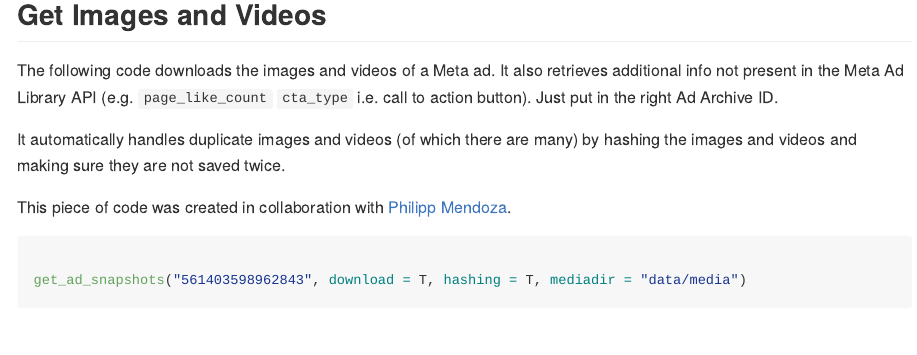
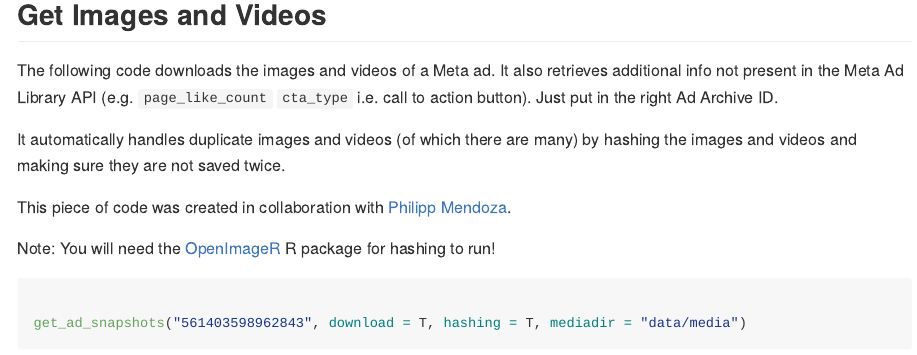
Before and after one commit to favstats/metatargetr, an R Markdown document (README.Rmd): the page in a window 1100 px wide, from 1300 px down. Rendered offline with R 4.5, knitr and Pandoc, with nearby package versions; some code elsewhere in the file could not run offline; badge pictures from the web are left out; common packages that the code uses without loading them are loaded.

Commit message:
add OpenImageR

````diff
--- a/README.Rmd
+++ b/README.Rmd
@@ -75,6 +75,7 @@ It automatically handles duplicate images and videos (of which there are many) b
 
 This piece of code was created in collaboration with [Philipp Mendoza](https://www.uva.nl/en/profile/m/e/p.m.mendoza/p.m.mendoza.html).
 
+Note: You will need the [OpenImageR](https://github.com/mlampros/OpenImageR) R package for hashing to run!
 
 
 ```{r}
````
Also changed, not shown: README.md, 1 other file.
